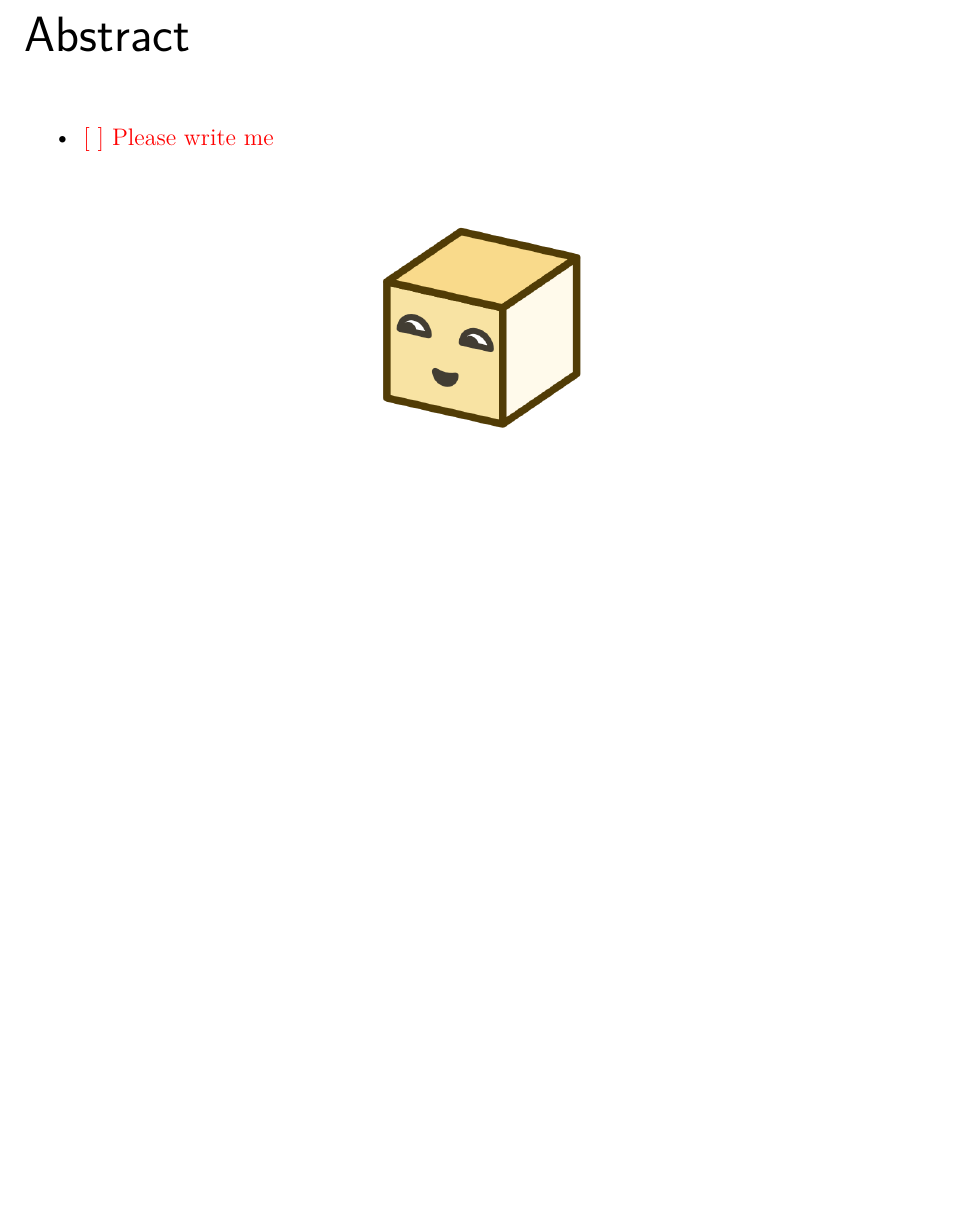
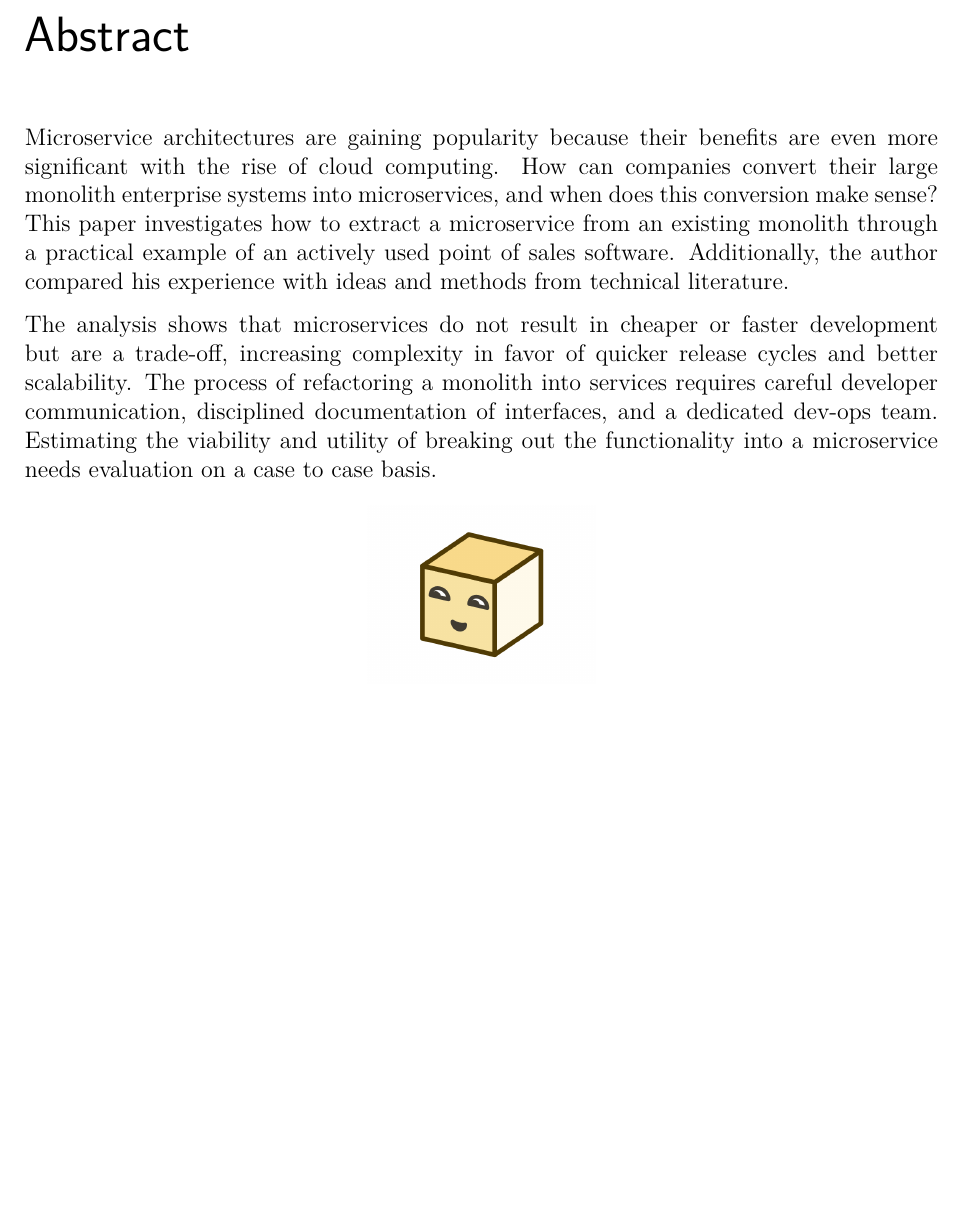
Before and after one commit to lhermann/undergrad-thesis, a LaTeX thesis (main.tex, which reads chapters/a3-abstract.tex): part of page 6 of 67, cut so that both start at the same text, the shorter picture padded with empty space. Compiled offline with pdfLaTeX.

Commit message:
add the abstract

```diff
--- a/chapters/a3-abstract.tex
+++ b/chapters/a3-abstract.tex
@@ -1,11 +1,10 @@
 \chapter*{Abstract}
 
-\begin{itemize}
-  \item \todo{Please write me}
-\end{itemize}
+Microservice architectures are gaining popularity because their benefits are even more significant with the rise of cloud computing. How can companies convert their large monolith enterprise systems into microservices, and when does this conversion make sense? This paper investigates how to extract a microservice from an existing monolith through a practical example of an actively used point of sales software. Additionally, the author compared his experience with ideas and methods from technical literature.
 
+The analysis shows that microservices do not result in cheaper or faster development but are a trade-off, increasing complexity in favor of quicker release cycles and better scalability. The process of refactoring a monolith into services requires careful developer communication, disciplined documentation of interfaces, and a dedicated dev-ops team. Estimating the viability and utility of breaking out the functionality into a microservice needs evaluation on a case to case basis.
 
 \begin{figure}[ht]
   \centering
-  \includegraphics[width=0.4\linewidth]{assets/illustration-microservice-2.png}
+  \includegraphics[width=0.25\linewidth]{assets/illustration-microservice-2.png}
 \end{figure}
```
Also changed, not shown: chapters/a2-preface.tex (+2 -2 lines).
